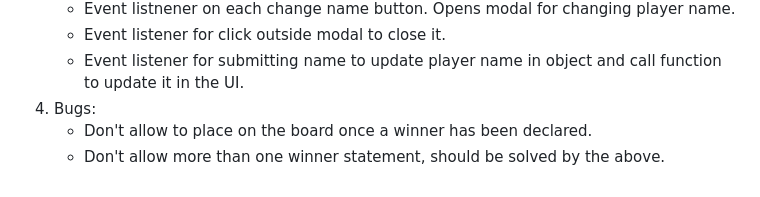
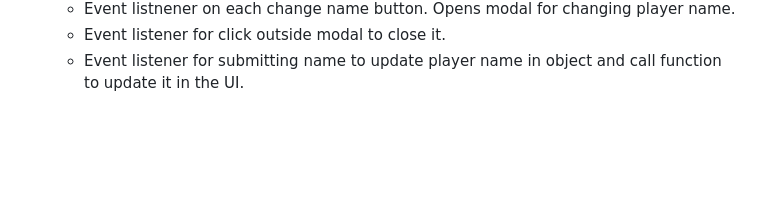
Before and after one commit to joeypizzas/odin-tic-tac-toe, a Markdown page: planning.md, the part around the change. Drawn GitHub-style; blank space fills up the shorter version.

Commit message:
removed fixed bugs

```diff
--- a/planning.md
+++ b/planning.md
@@ -56,6 +56,3 @@
     - Event listnener on each change name button. Opens modal for changing player name.
     - Event listener for click outside modal to close it.
     - Event listener for submitting name to update player name in object and call function to update it in the UI.
-4. Bugs:
-    - Don't allow to place on the board once a winner has been declared.
-    - Don't allow more than one winner statement, should be solved by the above.
```
